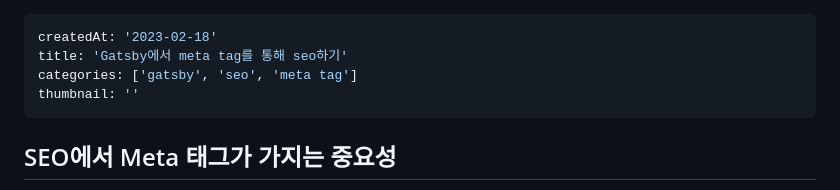
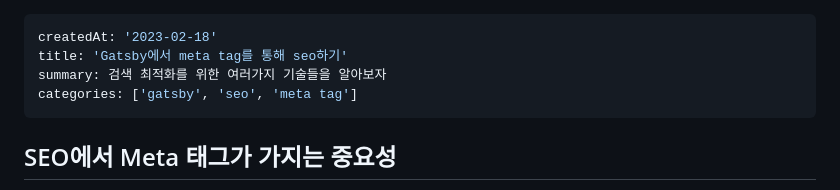
Before and after one commit to seyoung8239/TIL, a Markdown page: contents/gatsby-seo-meta-tag.md, the part around the change. Rendered like a GitHub page.

Commit message:
revise content header

```diff
--- a/contents/gatsby-seo-meta-tag.md
+++ b/contents/gatsby-seo-meta-tag.md
@@ -1,8 +1,8 @@
 ---
 createdAt: '2023-02-18'
 title: 'Gatsby에서 meta tag를 통해 seo하기'
+summary: 검색 최적화를 위한 여러가지 기술들을 알아보자
 categories: ['gatsby', 'seo', 'meta tag']
-thumbnail: ''
 ---
 ## SEO에서 Meta 태그가 가지는 중요성
 
```
Also changed, not shown: contents/css-selector.md (+6 -0 lines).
